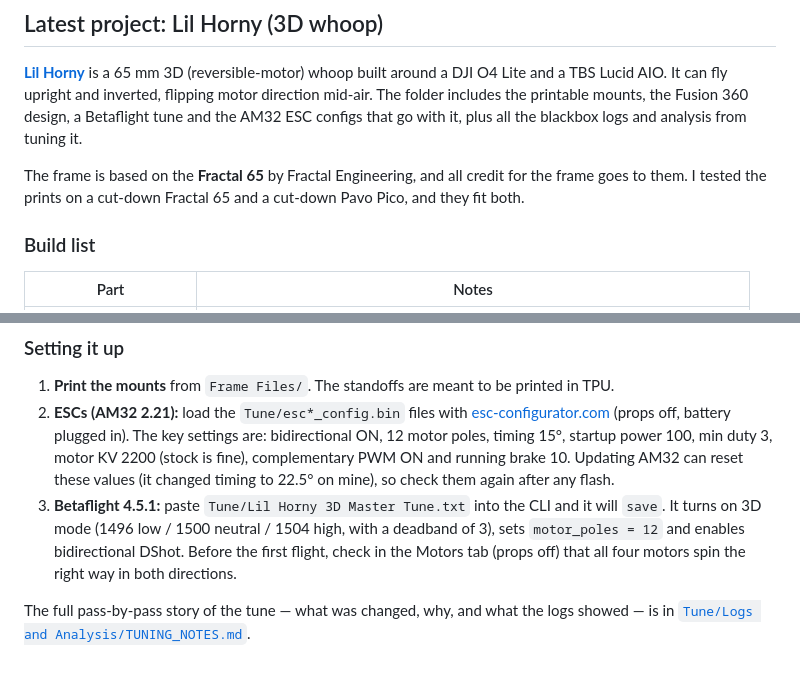
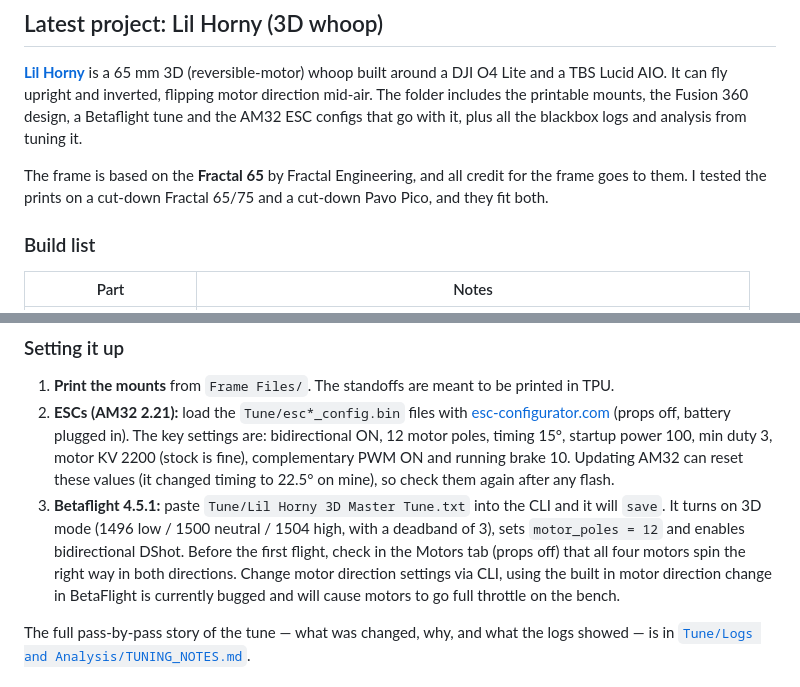
Before and after one commit to BlindingBright/Drones, a Markdown page: README.md, 2 parts joined by grey strips. GitHub-like rendering.

Commit message:
Update README.md
BetaFlight warning

```diff
--- a/README.md
+++ b/README.md
@@ -10,7 +10,7 @@ the printable mounts, the Fusion 360 design, a Betaflight tune and the AM32 ESC
 plus all the blackbox logs and analysis from tuning it.
 
 The frame is based on the **Fractal 65** by Fractal Engineering, and all credit for the frame goes to them.
-I tested the prints on a cut-down Fractal 65 and a cut-down Pavo Pico, and they fit both.
+I tested the prints on a cut-down Fractal 65/75 and a cut-down Pavo Pico, and they fit both.
 
 ### Build list
 
@@ -47,7 +47,7 @@ Lil Horny/
 3. **Betaflight 4.5.1:** paste `Tune/Lil Horny 3D Master Tune.txt` into the CLI and it will `save`.
    It turns on 3D mode (1496 low / 1500 neutral / 1504 high, with a deadband of 3), sets
    `motor_poles = 12` and enables bidirectional DShot.
-   Before the first flight, check in the Motors tab (props off) that all four motors spin the right way in both directions.
+   Before the first flight, check in the Motors tab (props off) that all four motors spin the right way in both directions. Change motor direction settings via CLI, using the built in motor direction change in BetaFlight is currently bugged and will cause motors to go full throttle on the bench.
 
 The full pass-by-pass story of the tune — what was changed, why, and what the logs showed — is in
 [`Tune/Logs and Analysis/TUNING_NOTES.md`](Lil%20Horny/Tune/Logs%20and%20Analysis/TUNING_NOTES.md).
```
